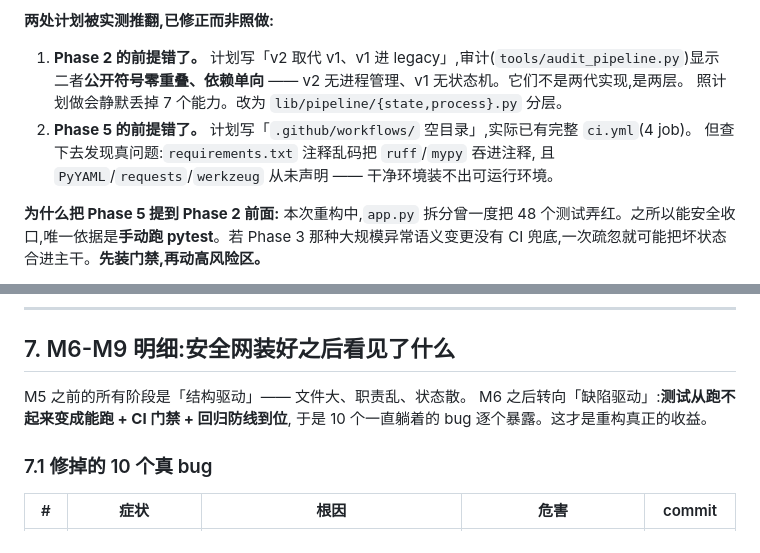
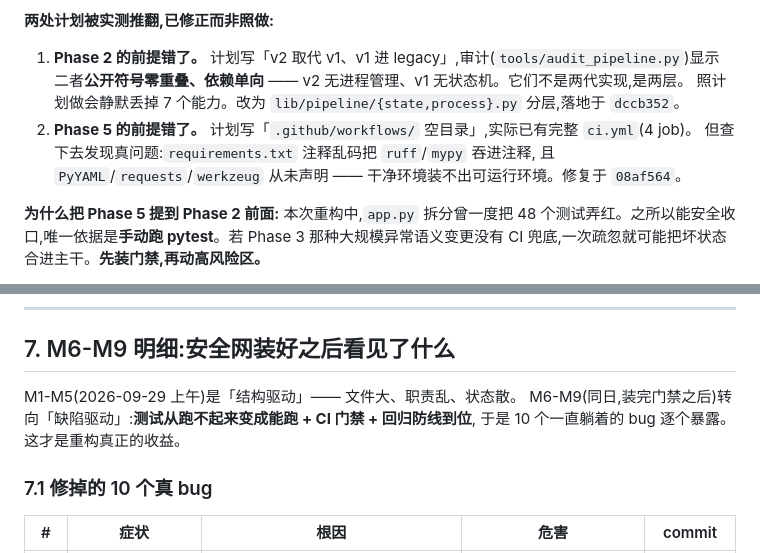
Before and after one commit to ANewName-1024/novel_workflow, a Markdown page: docs/重构实施计划.md, 2 parts joined by grey strips. Drawn GitHub-style.

Commit message:
docs: cite the commits behind both overturned premises
The anti-pattern guard flagged two lines in the plan I had just written: one
said the two wrong premises were fixed without saying in which commit, and one
referred to a span of work as 'before M5' instead of dating it. Both are the
exact failure modes the guard exists for, in a document whose whole argument is
that these claims need evidence behind them.

Phase 2's premise was overturned and the fix landed in dccb352. Phase 5's was
in 08af564. The M1-M5 / M6-M9 split now carries the date, since both halves
happened on 2026-09-29 and calling the first one 'before' the second is both
vague and unnecessary.

check_doc_structure.py verified both hashes resolve, which is the point of
having it: a wrong hash sends the next person hunting for a commit that was
never made.

```diff
--- a/docs/重构实施计划.md
+++ b/docs/重构实施计划.md
@@ -54,10 +54,10 @@ M5 之后这 4 个阶段的动因不是「结构不好看」,而是**装了安
 
 1. **Phase 2 的前提错了。** 计划写「v2 取代 v1、v1 进 legacy」,审计(`tools/audit_pipeline.py`)显示
    二者**公开符号零重叠、依赖单向** —— v2 无进程管理、v1 无状态机。它们不是两代实现,是两层。
-   照计划做会静默丢掉 7 个能力。改为 `lib/pipeline/{state,process}.py` 分层。
+   照计划做会静默丢掉 7 个能力。改为 `lib/pipeline/{state,process}.py` 分层,落地于 `dccb352`。
 2. **Phase 5 的前提错了。** 计划写「`.github/workflows/` 空目录」,实际已有完整 `ci.yml`(4 job)。
    但查下去发现真问题:`requirements.txt` 注释乱码把 `ruff`/`mypy` 吞进注释,
-   且 `PyYAML`/`requests`/`werkzeug` 从未声明 —— 干净环境装不出可运行环境。
+   且 `PyYAML`/`requests`/`werkzeug` 从未声明 —— 干净环境装不出可运行环境。修复于 `08af564`。
 
 **为什么把 Phase 5 提到 Phase 2 前面:**
 本次重构中,`app.py` 拆分曾一度把 48 个测试弄红。之所以能安全收口,唯一依据是**手动跑 pytest**。若 Phase 3 那种大规模异常语义变更没有 CI 兜底,一次疏忽就可能把坏状态合进主干。**先装门禁,再动高风险区。**
@@ -277,8 +277,8 @@ bp/projects.py:137    err = _validate_book_slug(book)       ← 被 _create_proj
 
 ## 7. M6-M9 明细:安全网装好之后看见了什么
 
-M5 之前的所有阶段是「结构驱动」—— 文件大、职责乱、状态散。
-M6 之后转向「缺陷驱动」:**测试从跑不起来变成能跑 + CI 门禁 + 回归防线到位**,
+M1-M5(2026-09-29 上午)是「结构驱动」—— 文件大、职责乱、状态散。
+M6-M9(同日,装完门禁之后)转向「缺陷驱动」:**测试从跑不起来变成能跑 + CI 门禁 + 回归防线到位**,
 于是 10 个一直躺着的 bug 逐个暴露。这才是重构真正的收益。
 
 ### 7.1 修掉的 10 个真 bug
```
